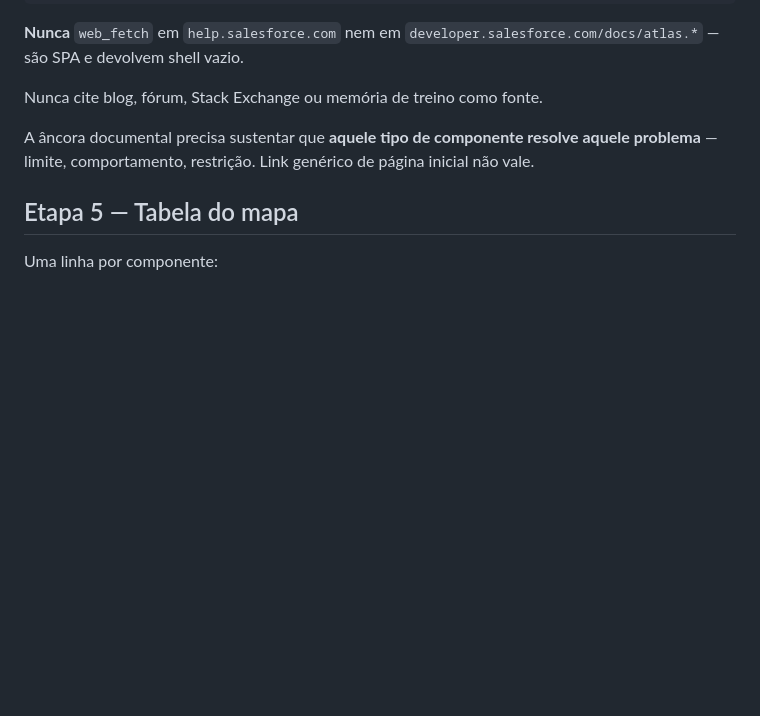
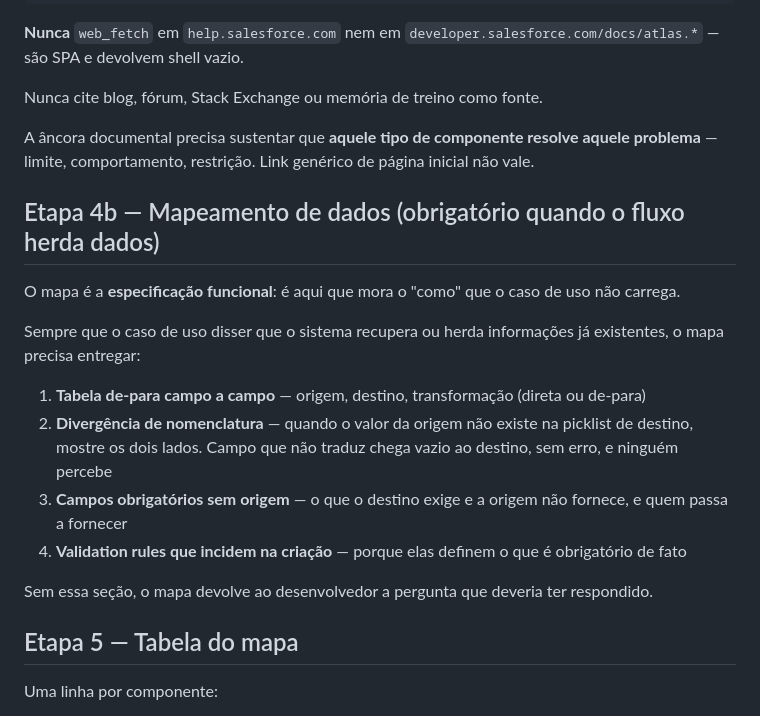
Before and after one commit to albertobneto-ai/i9-mcp, a Markdown page: skills/component-map/SKILL.md, the part around the change. GitHub-like rendering; blank space fills up the shorter version.

Commit message:
feat: caso de uso = jornada; mapa = especificacao funcional com de-para

```diff
--- a/skills/component-map/SKILL.md
+++ b/skills/component-map/SKILL.md
@@ -122,6 +122,19 @@ Nunca cite blog, fórum, Stack Exchange ou memória de treino como fonte.
 
 A âncora documental precisa sustentar que **aquele tipo de componente resolve aquele problema** — limite, comportamento, restrição. Link genérico de página inicial não vale.
 
+## Etapa 4b — Mapeamento de dados (obrigatório quando o fluxo herda dados)
+
+O mapa é a **especificação funcional**: é aqui que mora o "como" que o caso de uso não carrega.
+
+Sempre que o caso de uso disser que o sistema recupera ou herda informações já existentes, o mapa precisa entregar:
+
+1. **Tabela de-para campo a campo** — origem, destino, transformação (direta ou de-para)
+2. **Divergência de nomenclatura** — quando o valor da origem não existe na picklist de destino, mostre os dois lados. Campo que não traduz chega vazio ao destino, sem erro, e ninguém percebe
+3. **Campos obrigatórios sem origem** — o que o destino exige e a origem não fornece, e quem passa a fornecer
+4. **Validation rules que incidem na criação** — porque elas definem o que é obrigatório de fato
+
+Sem essa seção, o mapa devolve ao desenvolvedor a pergunta que deveria ter respondido.
+
 ## Etapa 5 — Tabela do mapa
 
 Uma linha por componente:
```
